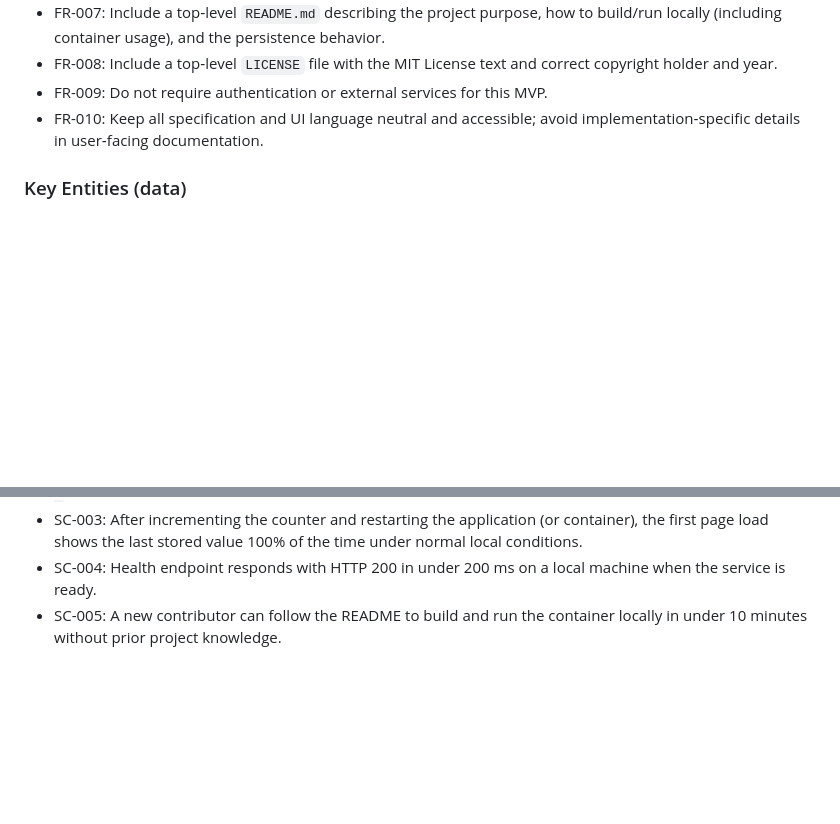
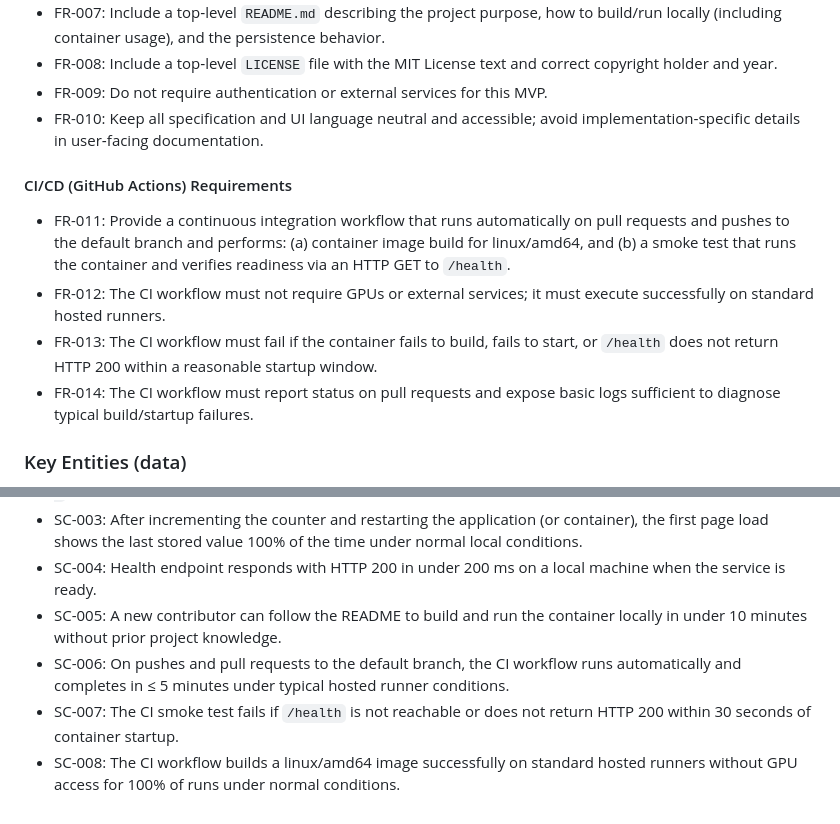
Before and after one commit to clsferguson/ProxiMeter, a Markdown page: specs/001-flask-hello-counter/spec.md, 2 parts joined by grey strips. Rendered like a GitHub page; blank space fills up the shorter version.

Commit message:
feat: enhance CI/CD requirements in specifications and quality checklist for Hello Counter MVP

```diff
--- a/specs/001-flask-hello-counter/spec.md
+++ b/specs/001-flask-hello-counter/spec.md
@@ -76,6 +76,13 @@ Acceptance Scenarios:
 - FR-009: Do not require authentication or external services for this MVP.
 - FR-010: Keep all specification and UI language neutral and accessible; avoid implementation‑specific details in user‑facing documentation.
 
+#### CI/CD (GitHub Actions) Requirements
+
+- FR-011: Provide a continuous integration workflow that runs automatically on pull requests and pushes to the default branch and performs: (a) container image build for linux/amd64, and (b) a smoke test that runs the container and verifies readiness via an HTTP GET to `/health`.
+- FR-012: The CI workflow must not require GPUs or external services; it must execute successfully on standard hosted runners.
+- FR-013: The CI workflow must fail if the container fails to build, fails to start, or `/health` does not return HTTP 200 within a reasonable startup window.
+- FR-014: The CI workflow must report status on pull requests and expose basic logs sufficient to diagnose typical build/startup failures.
+
 ### Key Entities (data)
 
 - Configuration: YAML file with a single key `counter` (integer ≥ 0). Additional keys may be added in future versions.
@@ -89,3 +96,6 @@ Acceptance Scenarios:
 - SC-003: After incrementing the counter and restarting the application (or container), the first page load shows the last stored value 100% of the time under normal local conditions.
 - SC-004: Health endpoint responds with HTTP 200 in under 200 ms on a local machine when the service is ready.
 - SC-005: A new contributor can follow the README to build and run the container locally in under 10 minutes without prior project knowledge.
+- SC-006: On pushes and pull requests to the default branch, the CI workflow runs automatically and completes in ≤ 5 minutes under typical hosted runner conditions.
+- SC-007: The CI smoke test fails if `/health` is not reachable or does not return HTTP 200 within 30 seconds of container startup.
+- SC-008: The CI workflow builds a linux/amd64 image successfully on standard hosted runners without GPU access for 100% of runs under normal conditions.
```
Also changed, not shown: 1 other file.
